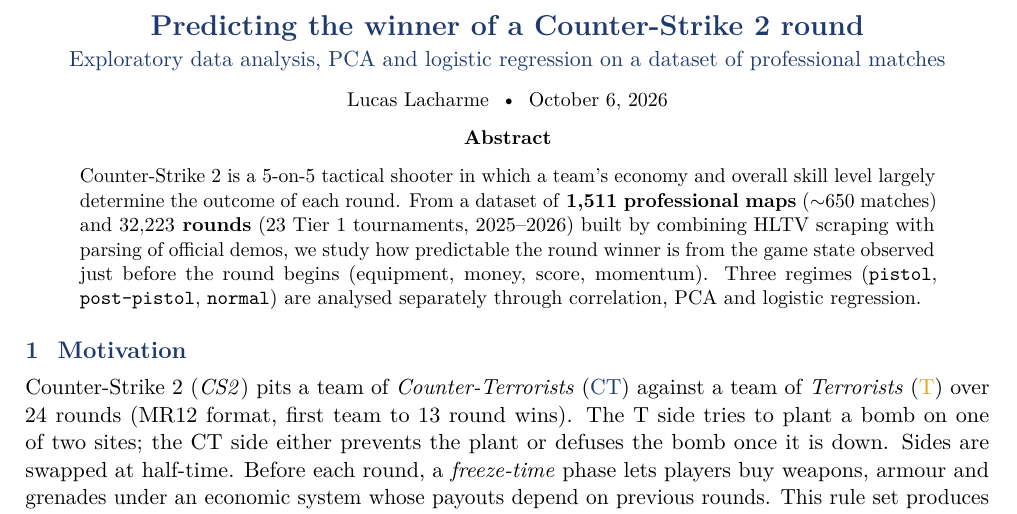
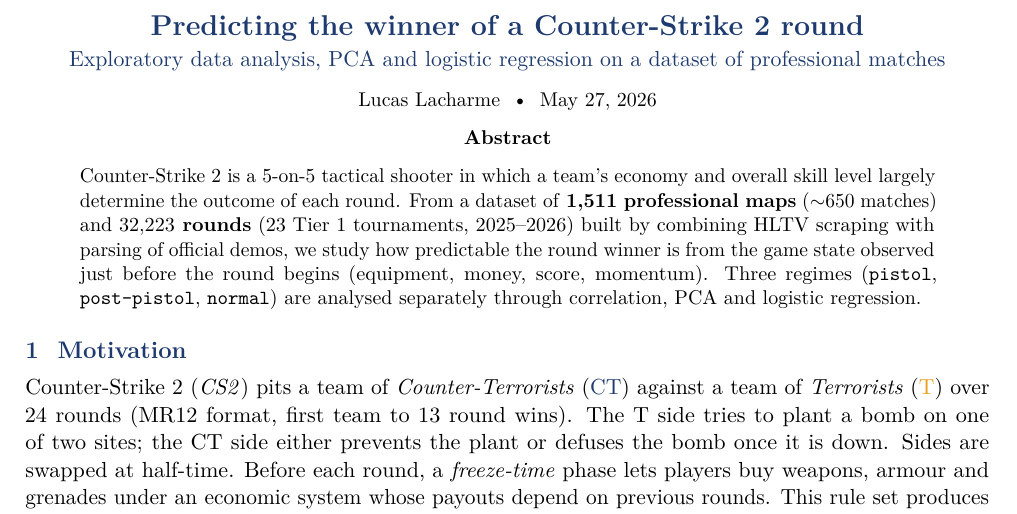
Before and after one commit to TaiZo1/cs2-win-prediction, a LaTeX paper (report/main.tex): part of page 1 of 10, cut so that both start at the same text. Compiled offline with pdfLaTeX.

Commit message:
Restore the original report date (May 27, 2026)
Pin \date instead of \today so recompiling the report no longer
changes the date on the title page.

Co-Authored-By: Claude Opus 5.5 <noreply@anthropic.com>

```diff
--- a/report/main.tex
+++ b/report/main.tex
@@ -77,7 +77,7 @@
 \makeatother
 \title{}
 \author{}
-\date{\today}
+\date{May 27, 2026}
 
 % =============================================================================
 \begin{document}
```
Also changed, not shown: report/main.pdf.
